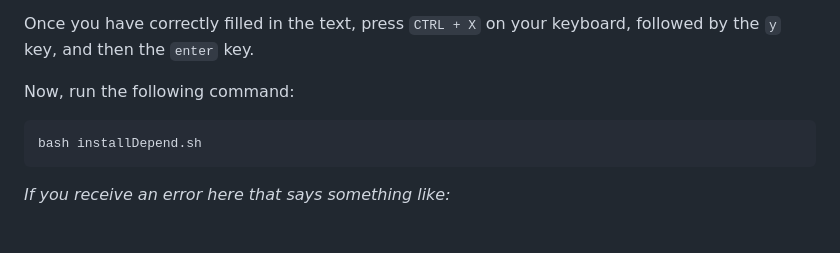
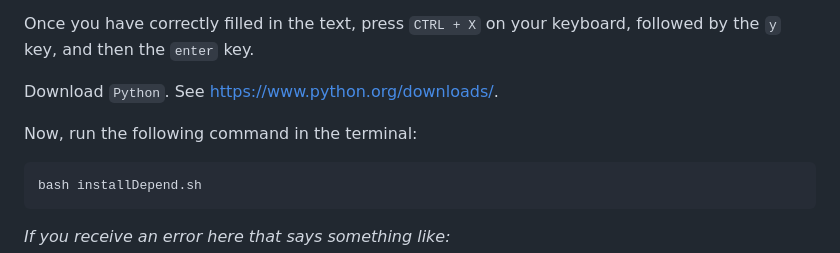
Before and after one commit to usu-cidi/qa-update, a Markdown page: README.md, the part around the change. GitHub-like rendering; blank space fills up the shorter version.

Commit message:
fixing usage docs- prompt to download python

````diff
--- a/README.md
+++ b/README.md
@@ -74,8 +74,9 @@ BOARD_ID=[Your monday.com board id]
 
 Once you have correctly filled in the text, press `CTRL + X` on your keyboard, followed by the `y` key, and then the `enter` key.
 
+Download `Python`. See https://www.python.org/downloads/.
 
-Now, run the following command:
+Now, run the following command in the terminal:
 ```commandline
 bash installDepend.sh
 ```
````
Also changed, not shown: progress.md (+4 -3 lines).
